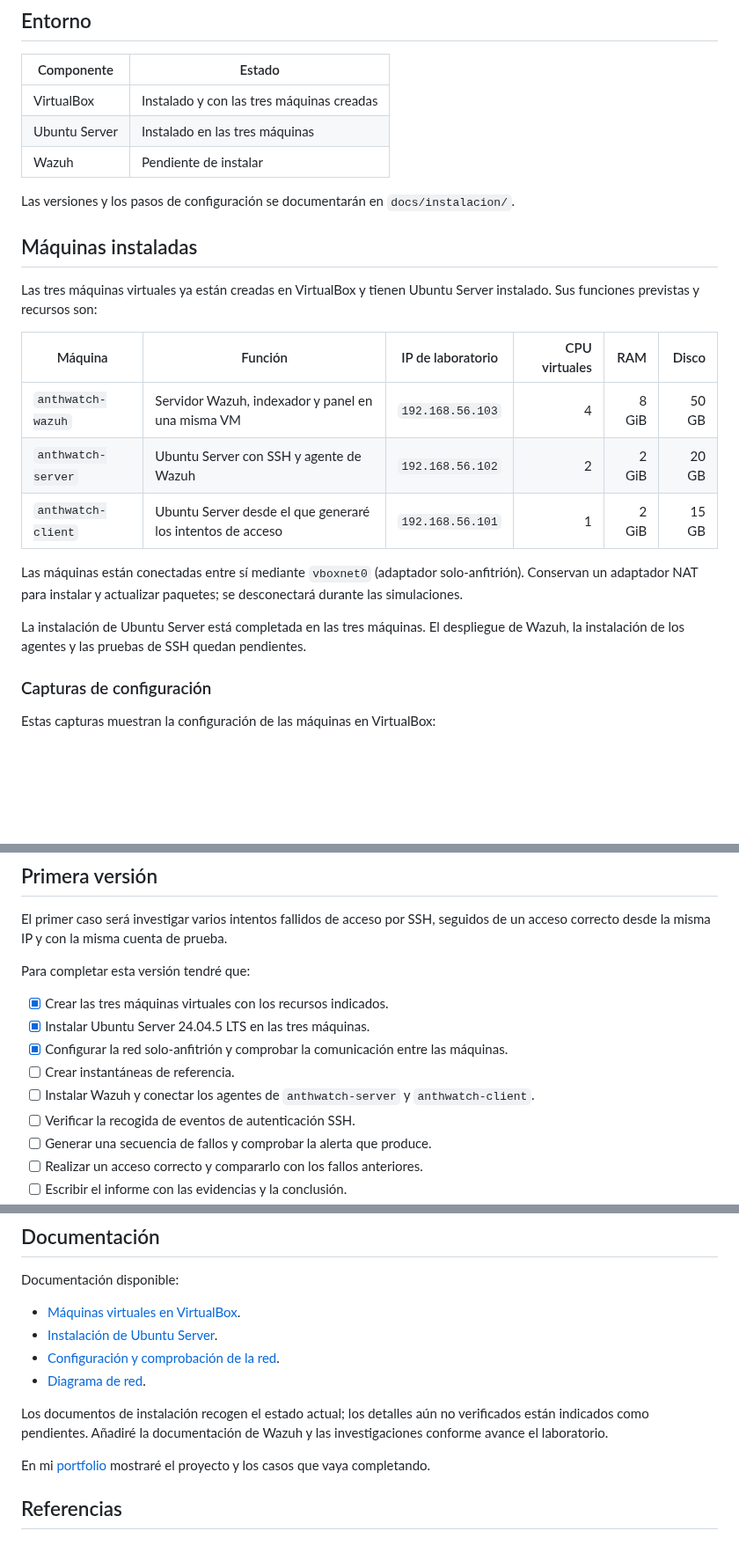
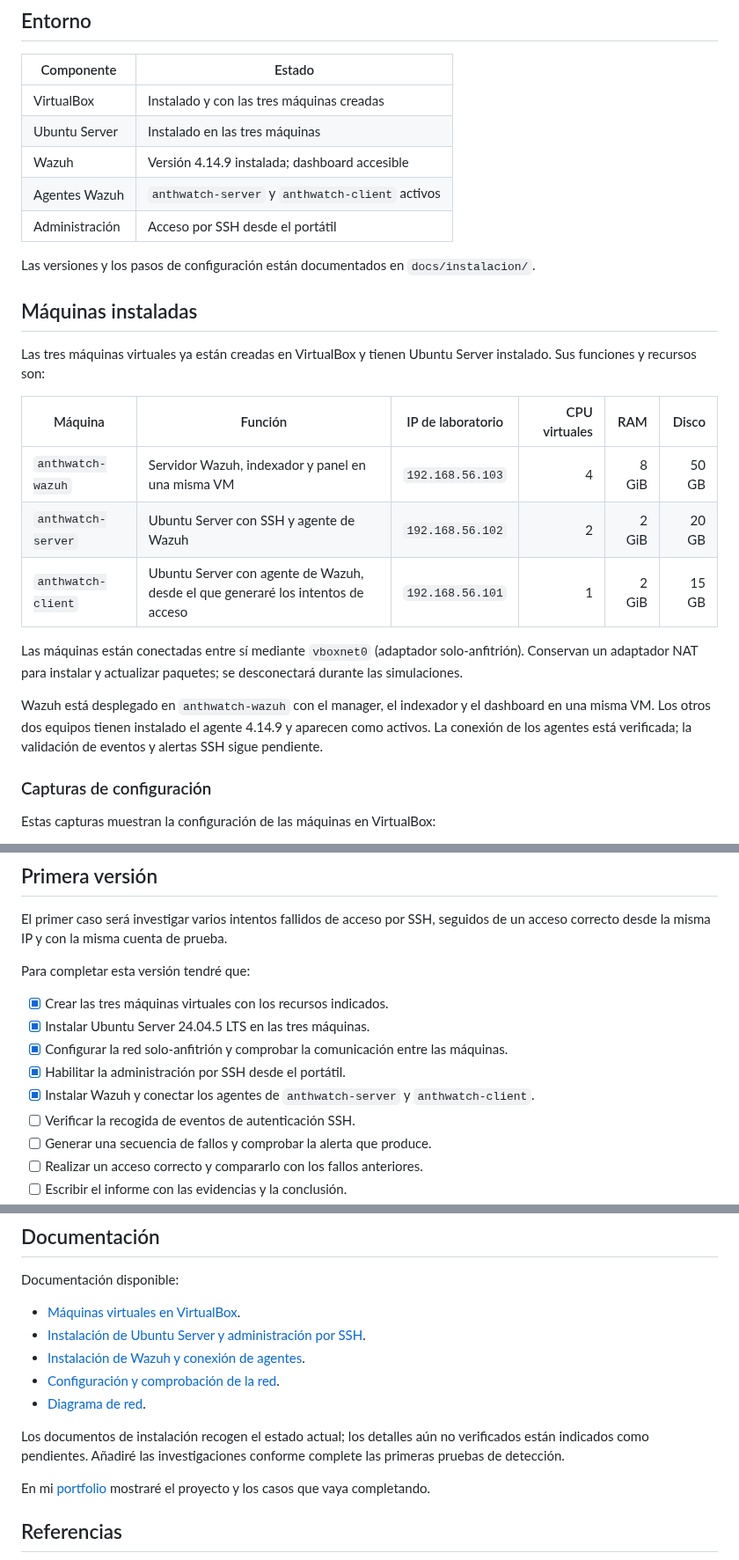
Before and after one commit to anthlab/anthwatch-soc-lab, a Markdown page: README.md, 3 parts joined by grey strips. Shown at 88% size. GitHub-like rendering; blank space fills up the shorter version.

```diff
--- a/README.md
+++ b/README.md
@@ -18,23 +18,25 @@ El laboratorio estará en una red separada de mi red doméstica. Todas las prueb
 | --- | --- |
 | VirtualBox | Instalado y con las tres máquinas creadas |
 | Ubuntu Server | Instalado en las tres máquinas |
-| Wazuh | Pendiente de instalar |
+| Wazuh | Versión 4.14.9 instalada; dashboard accesible |
+| Agentes Wazuh | `anthwatch-server` y `anthwatch-client` activos |
+| Administración | Acceso por SSH desde el portátil |
 
-Las versiones y los pasos de configuración se documentarán en `docs/instalacion/`.
+Las versiones y los pasos de configuración están documentados en `docs/instalacion/`.
 
 ## Máquinas instaladas
 
-Las tres máquinas virtuales ya están creadas en VirtualBox y tienen Ubuntu Server instalado. Sus funciones previstas y recursos son:
+Las tres máquinas virtuales ya están creadas en VirtualBox y tienen Ubuntu Server instalado. Sus funciones y recursos son:
 
 | Máquina | Función | IP de laboratorio | CPU virtuales | RAM | Disco |
 | --- | --- | --- | ---: | ---: | ---: |
 | `anthwatch-wazuh` | Servidor Wazuh, indexador y panel en una misma VM | `192.168.56.103` | 4 | 8 GiB | 50 GB |
 | `anthwatch-server` | Ubuntu Server con SSH y agente de Wazuh | `192.168.56.102` | 2 | 2 GiB | 20 GB |
-| `anthwatch-client` | Ubuntu Server desde el que generaré los intentos de acceso | `192.168.56.101` | 1 | 2 GiB | 15 GB |
+| `anthwatch-client` | Ubuntu Server con agente de Wazuh, desde el que generaré los intentos de acceso | `192.168.56.101` | 1 | 2 GiB | 15 GB |
 
 Las máquinas están conectadas entre sí mediante `vboxnet0` (adaptador solo-anfitrión). Conservan un adaptador NAT para instalar y actualizar paquetes; se desconectará durante las simulaciones.
 
-La instalación de Ubuntu Server está completada en las tres máquinas. El despliegue de Wazuh, la instalación de los agentes y las pruebas de SSH quedan pendientes.
+Wazuh está desplegado en `anthwatch-wazuh` con el manager, el indexador y el dashboard en una misma VM. Los otros dos equipos tienen instalado el agente 4.14.9 y aparecen como activos. La conexión de los agentes está verificada; la validación de eventos y alertas SSH sigue pendiente.
 
 ### Capturas de configuración
 
@@ -61,8 +86,8 @@ Para completar esta versión tendré que:
 - [x] Crear las tres máquinas virtuales con los recursos indicados.
 - [x] Instalar Ubuntu Server 24.04.5 LTS en las tres máquinas.
 - [x] Configurar la red solo-anfitrión y comprobar la comunicación entre las máquinas.
-- [ ] Crear instantáneas de referencia.
-- [ ] Instalar Wazuh y conectar los agentes de `anthwatch-server` y `anthwatch-client`.
+- [x] Habilitar la administración por SSH desde el portátil.
+- [x] Instalar Wazuh y conectar los agentes de `anthwatch-server` y `anthwatch-client`.
 - [ ] Verificar la recogida de eventos de autenticación SSH.
 - [ ] Generar una secuencia de fallos y comprobar la alerta que produce.
 - [ ] Realizar un acceso correcto y compararlo con los fallos anteriores.
@@ -97,11 +122,12 @@ El analizador de logs en Python será otro proyecto. Usará datos exportados de
 Documentación disponible:
 
 - [Máquinas virtuales en VirtualBox](docs/instalacion/virtualbox.md).
-- [Instalación de Ubuntu Server](docs/instalacion/ubuntu-server.md).
+- [Instalación de Ubuntu Server y administración por SSH](docs/instalacion/ubuntu-server.md).
+- [Instalación de Wazuh y conexión de agentes](docs/instalacion/wazuh.md).
 - [Configuración y comprobación de la red](docs/arquitectura/red-del-laboratorio.md).
 - [Diagrama de red](docs/arquitectura/diagrama-red.png).
 
-Los documentos de instalación recogen el estado actual; los detalles aún no verificados están indicados como pendientes. Añadiré la documentación de Wazuh y las investigaciones conforme avance el laboratorio.
+Los documentos de instalación recogen el estado actual; los detalles aún no verificados están indicados como pendientes. Añadiré las investigaciones conforme complete las primeras pruebas de detección.
 
 En mi [portfolio](https://anthlab.github.io/projects/anthwatch/) mostraré el proyecto y los casos que vaya completando.
 
```
Also changed, not shown: other parts of README.md (+24 -1 lines), docs/instalacion/ubuntu-server.md (+18 -5 lines), docs/instalacion/virtualbox.md (+3 -3 lines), docs/instalacion/wazuh.md (added, +87 -0 lines), docs/capturas/agentes-activos.png (added), docs/capturas/wazuh-dashboard.png (added).
